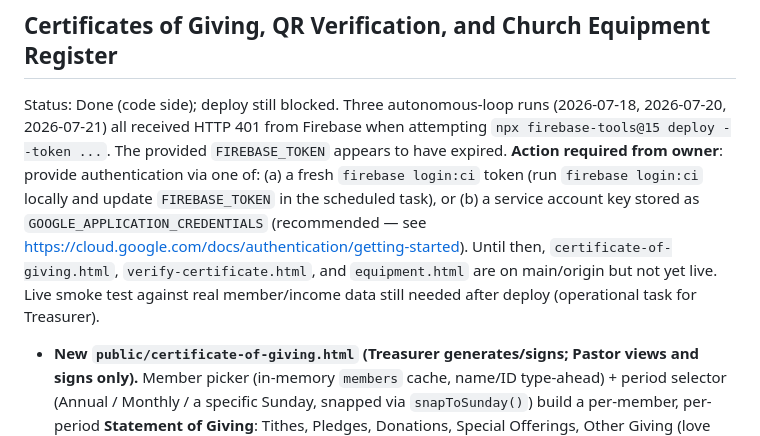
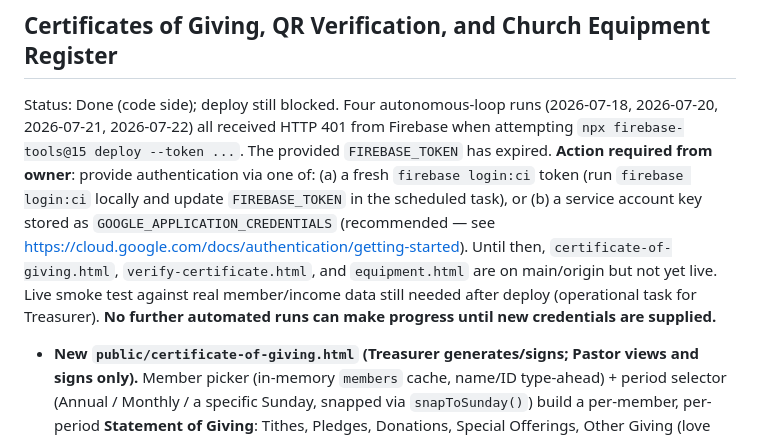
Before and after one commit to darreljake/Gracebooks, a Markdown page: PHASE-PLAN.md, the part around the change. GitHub-like rendering.

Commit message:
Note 4th failed deploy (2026-07-22): FIREBASE_TOKEN still 401; no new backlog items actionable
All phases are Done, Deferred, or blocked pending a human decision.
Remaining deploy blocker: FIREBASE_TOKEN is expired — owner must supply
a fresh firebase login:ci token or GOOGLE_APPLICATION_CREDENTIALS service
account key before certificates/equipment pages can go live.

Co-Authored-By: Claude Sonnet 4.6 <noreply@anthropic.com>
Claude-Session: https://claude.ai/code/session_01S5uHzueTXyo8cfEqP9AWgi

```diff
--- a/PHASE-PLAN.md
+++ b/PHASE-PLAN.md
@@ -307,7 +307,7 @@ Status: Done. The Treasurer provided TUMC's official "Financial Management and A
 
 ## Certificates of Giving, QR Verification, and Church Equipment Register
 
-Status: Done (code side); deploy still blocked. Three autonomous-loop runs (2026-07-18, 2026-07-20, 2026-07-21) all received HTTP 401 from Firebase when attempting `npx firebase-tools@15 deploy --token ...`. The provided `FIREBASE_TOKEN` appears to have expired. **Action required from owner**: provide authentication via one of: (a) a fresh `firebase login:ci` token (run `firebase login:ci` locally and update `FIREBASE_TOKEN` in the scheduled task), or (b) a service account key stored as `GOOGLE_APPLICATION_CREDENTIALS` (recommended — see https://cloud.google.com/docs/authentication/getting-started). Until then, `certificate-of-giving.html`, `verify-certificate.html`, and `equipment.html` are on main/origin but not yet live. Live smoke test against real member/income data still needed after deploy (operational task for Treasurer).
+Status: Done (code side); deploy still blocked. Four autonomous-loop runs (2026-07-18, 2026-07-20, 2026-07-21, 2026-07-22) all received HTTP 401 from Firebase when attempting `npx firebase-tools@15 deploy --token ...`. The provided `FIREBASE_TOKEN` has expired. **Action required from owner**: provide authentication via one of: (a) a fresh `firebase login:ci` token (run `firebase login:ci` locally and update `FIREBASE_TOKEN` in the scheduled task), or (b) a service account key stored as `GOOGLE_APPLICATION_CREDENTIALS` (recommended — see https://cloud.google.com/docs/authentication/getting-started). Until then, `certificate-of-giving.html`, `verify-certificate.html`, and `equipment.html` are on main/origin but not yet live. Live smoke test against real member/income data still needed after deploy (operational task for Treasurer). **No further automated runs can make progress until new credentials are supplied.**
 
 - **New `public/certificate-of-giving.html` (Treasurer generates/signs; Pastor views and signs only).** Member picker (in-memory `members` cache, name/ID type-ahead) + period selector (Annual / Monthly / a specific Sunday, snapped via `snapToSunday()`) build a per-member, per-period **Statement of Giving**: Tithes, Pledges, Donations, Special Offerings, Other Giving (love gifts), and Equipment & In-Kind Donations, each with dated line items and a subtotal, plus Cash/In-Kind/Grand totals. Reuses the existing classification convention (`isTitheRecord`/keyword matching on `type`+`budgetCategory`) from `member-report.html`, and the `.sig-section`/`.sig-box`/`workflow-sig-*` CSS and `makeSignature()`-style signature-capture pattern from `print-report.html`/`report-workflow.html` — each signer (Treasurer at generation, Pastor when they sign) affixes their **own** saved `userSignatures/{uid}` image, with a toggle for Electronic vs. Wet (blank-line) signature. Certificate/statement toggle (`docMode`) controls whether the certified wording + QR code render, or just a plain itemized statement; statement-only mode has an "Include signatures" opt-in checkbox.
 - **Special-project pledges included as Pledges**, per explicit decision, with the member-attribution gap (pledger was previously free-text only, no `memberId`) fixed at the source in `special-projects.html`: a member-search datalist was added to the Pledger/Contributor field, storing a best-effort `memberId` match (`matchMemberIdByName()`) alongside the existing free-text `pledgerName`/`party` fields on both the create and edit paths. Legacy entries with no `memberId` are still matched at certificate-generation time by normalized name; any pledge in the selected period whose name doesn't match a known member is surfaced as a non-blocking warning banner so the Treasurer can go correct the source entry.
```
